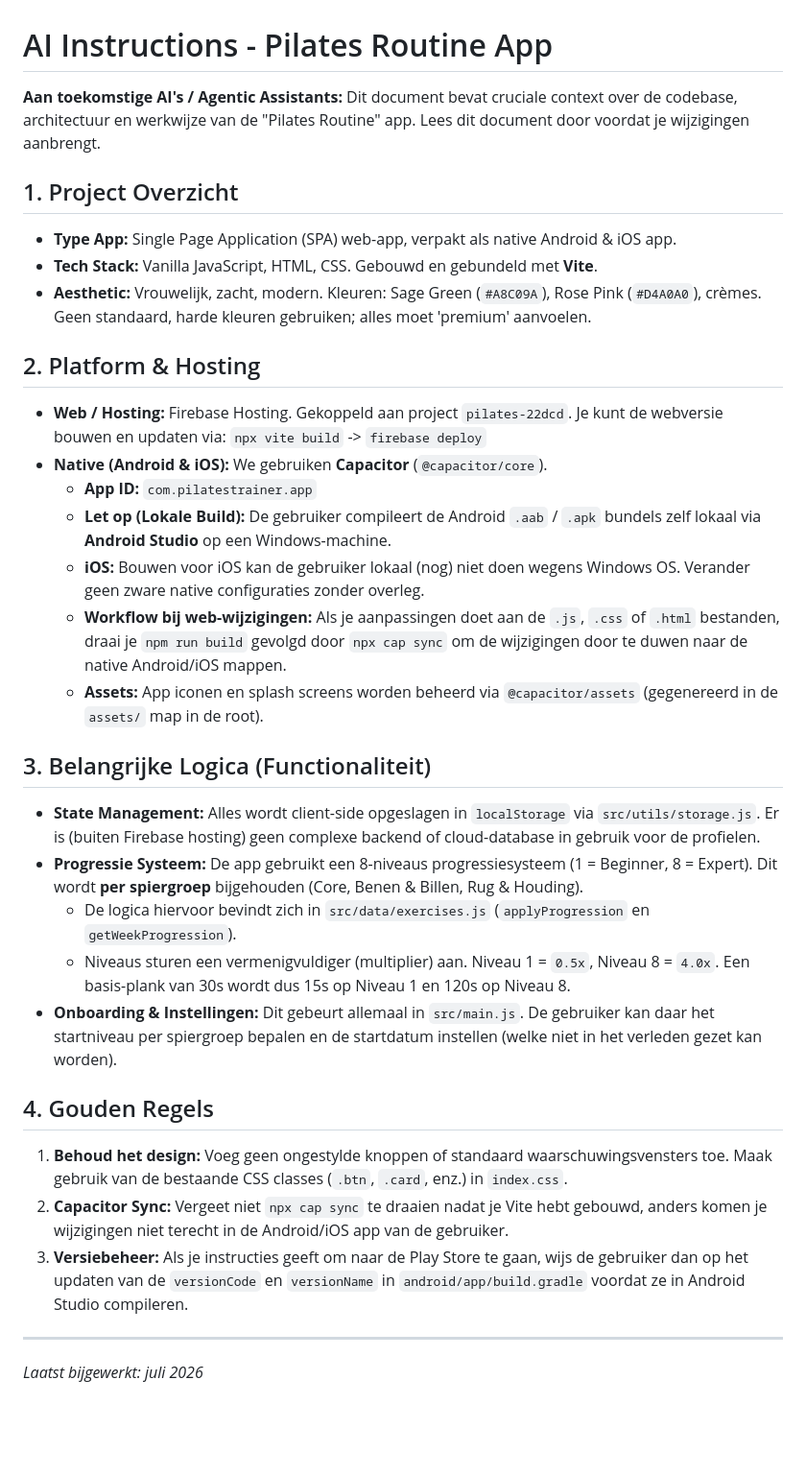
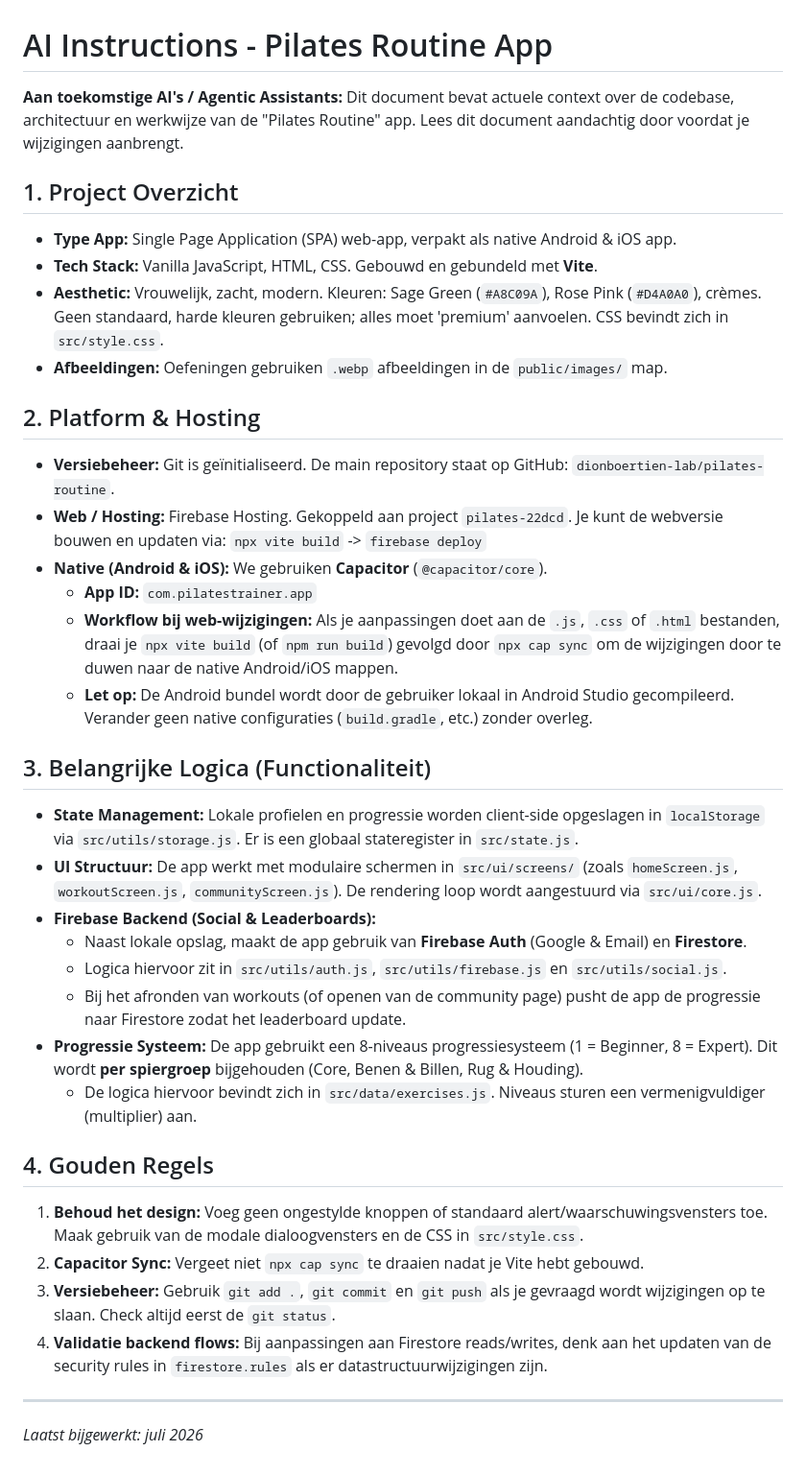
Before and after one commit to dionboertien-lab/pilates-routine, a Markdown page: AI_INSTRUCTIONS.md, the part around the change. Shown at 96% size. Drawn GitHub-style; blank space fills up the shorter version.

Commit message:
Update AI instructions to reflect recent Firebase and GitHub integrations

```diff
--- a/AI_INSTRUCTIONS.md
+++ b/AI_INSTRUCTIONS.md
@@ -1,34 +1,38 @@
 # AI Instructions - Pilates Routine App
 
 **Aan toekomstige AI's / Agentic Assistants:**
-Dit document bevat cruciale context over de codebase, architectuur en werkwijze van de "Pilates Routine" app. Lees dit document door voordat je wijzigingen aanbrengt.
+Dit document bevat actuele context over de codebase, architectuur en werkwijze van de "Pilates Routine" app. Lees dit document aandachtig door voordat je wijzigingen aanbrengt.
 
 ## 1. Project Overzicht
 - **Type App:** Single Page Application (SPA) web-app, verpakt als native Android & iOS app.
 - **Tech Stack:** Vanilla JavaScript, HTML, CSS. Gebouwd en gebundeld met **Vite**.
-- **Aesthetic:** Vrouwelijk, zacht, modern. Kleuren: Sage Green (`#A8C09A`), Rose Pink (`#D4A0A0`), crèmes. Geen standaard, harde kleuren gebruiken; alles moet 'premium' aanvoelen.
+- **Aesthetic:** Vrouwelijk, zacht, modern. Kleuren: Sage Green (`#A8C09A`), Rose Pink (`#D4A0A0`), crèmes. Geen standaard, harde kleuren gebruiken; alles moet 'premium' aanvoelen. CSS bevindt zich in `src/style.css`.
+- **Afbeeldingen:** Oefeningen gebruiken `.webp` afbeeldingen in de `public/images/` map.
 
 ## 2. Platform & Hosting
+- **Versiebeheer:** Git is geïnitialiseerd. De main repository staat op GitHub: `dionboertien-lab/pilates-routine`.
 - **Web / Hosting:** Firebase Hosting. Gekoppeld aan project `pilates-22dcd`. Je kunt de webversie bouwen en updaten via:
   `npx vite build` -> `firebase deploy`
 - **Native (Android & iOS):** We gebruiken **Capacitor** (`@capacitor/core`).
   - **App ID:** `com.pilatestrainer.app`
-  - **Let op (Lokale Build):** De gebruiker compileert de Android `.aab` / `.apk` bundels zelf lokaal via **Android Studio** op een Windows-machine.
-  - **iOS:** Bouwen voor iOS kan de gebruiker lokaal (nog) niet doen wegens Windows OS. Verander geen zware native configuraties zonder overleg.
-  - **Workflow bij web-wijzigingen:** Als je aanpassingen doet aan de `.js`, `.css` of `.html` bestanden, draai je `npm run build` gevolgd door `npx cap sync` om de wijzigingen door te duwen naar de native Android/iOS mappen.
-  - **Assets:** App iconen en splash screens worden beheerd via `@capacitor/assets` (gegenereerd in de `assets/` map in de root).
+  - **Workflow bij web-wijzigingen:** Als je aanpassingen doet aan de `.js`, `.css` of `.html` bestanden, draai je `npx vite build` (of `npm run build`) gevolgd door `npx cap sync` om de wijzigingen door te duwen naar de native Android/iOS mappen.
+  - **Let op:** De Android bundel wordt door de gebruiker lokaal in Android Studio gecompileerd. Verander geen native configuraties (`build.gradle`, etc.) zonder overleg.
 
 ## 3. Belangrijke Logica (Functionaliteit)
-- **State Management:** Alles wordt client-side opgeslagen in `localStorage` via `src/utils/storage.js`. Er is (buiten Firebase hosting) geen complexe backend of cloud-database in gebruik voor de profielen.
+- **State Management:** Lokale profielen en progressie worden client-side opgeslagen in `localStorage` via `src/utils/storage.js`. Er is een globaal stateregister in `src/state.js`.
+- **UI Structuur:** De app werkt met modulaire schermen in `src/ui/screens/` (zoals `homeScreen.js`, `workoutScreen.js`, `communityScreen.js`). De rendering loop wordt aangestuurd via `src/ui/core.js`.
+- **Firebase Backend (Social & Leaderboards):**
+  - Naast lokale opslag, maakt de app gebruik van **Firebase Auth** (Google & Email) en **Firestore**.
+  - Logica hiervoor zit in `src/utils/auth.js`, `src/utils/firebase.js` en `src/utils/social.js`.
+  - Bij het afronden van workouts (of openen van de community page) pusht de app de progressie naar Firestore zodat het leaderboard update.
 - **Progressie Systeem:** De app gebruikt een 8-niveaus progressiesysteem (1 = Beginner, 8 = Expert). Dit wordt **per spiergroep** bijgehouden (Core, Benen & Billen, Rug & Houding).
-  - De logica hiervoor bevindt zich in `src/data/exercises.js` (`applyProgression` en `getWeekProgression`).
-  - Niveaus sturen een vermenigvuldiger (multiplier) aan. Niveau 1 = `0.5x`, Niveau 8 = `4.0x`. Een basis-plank van 30s wordt dus 15s op Niveau 1 en 120s op Niveau 8.
-- **Onboarding & Instellingen:** Dit gebeurt allemaal in `src/main.js`. De gebruiker kan daar het startniveau per spiergroep bepalen en de startdatum instellen (welke niet in het verleden gezet kan worden).
+  - De logica hiervoor bevindt zich in `src/data/exercises.js`. Niveaus sturen een vermenigvuldiger (multiplier) aan.
 
 ## 4. Gouden Regels
-1. **Behoud het design:** Voeg geen ongestylde knoppen of standaard waarschuwingsvensters toe. Maak gebruik van de bestaande CSS classes (`.btn`, `.card`, enz.) in `index.css`.
-2. **Capacitor Sync:** Vergeet niet `npx cap sync` te draaien nadat je Vite hebt gebouwd, anders komen je wijzigingen niet terecht in de Android/iOS app van de gebruiker.
-3. **Versiebeheer:** Als je instructies geeft om naar de Play Store te gaan, wijs de gebruiker dan op het updaten van de `versionCode` en `versionName` in `android/app/build.gradle` voordat ze in Android Studio compileren.
+1. **Behoud het design:** Voeg geen ongestylde knoppen of standaard alert/waarschuwingsvensters toe. Maak gebruik van de modale dialoogvensters en de CSS in `src/style.css`.
+2. **Capacitor Sync:** Vergeet niet `npx cap sync` te draaien nadat je Vite hebt gebouwd.
+3. **Versiebeheer:** Gebruik `git add .`, `git commit` en `git push` als je gevraagd wordt wijzigingen op te slaan. Check altijd eerst de `git status`.
+4. **Validatie backend flows:** Bij aanpassingen aan Firestore reads/writes, denk aan het updaten van de security rules in `firestore.rules` als er datastructuurwijzigingen zijn.
 
 ---
 *Laatst bijgewerkt: juli 2026*
```
